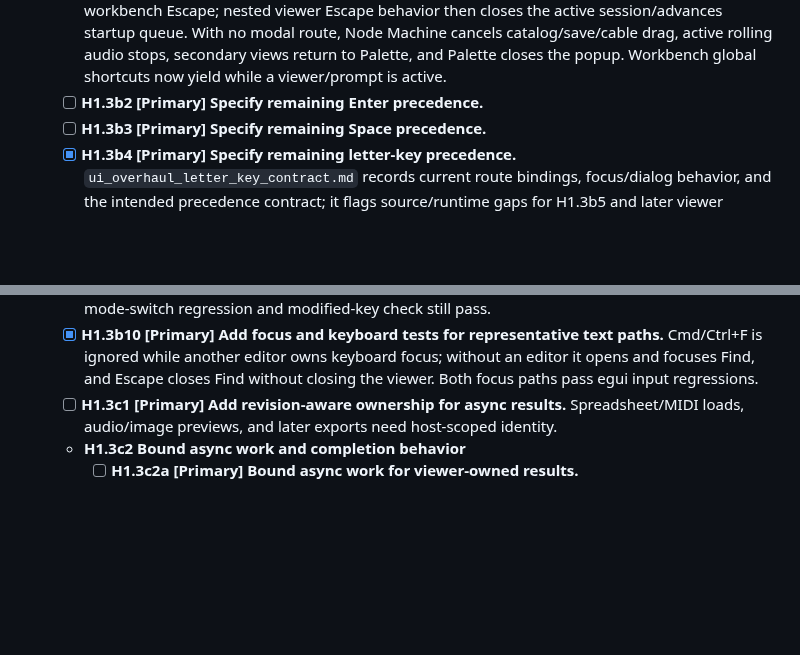
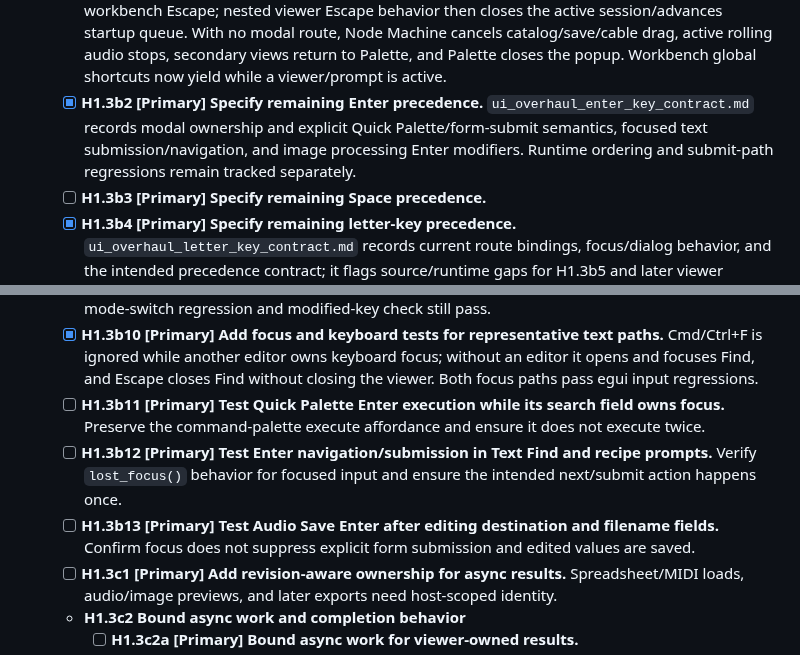
Before and after one commit to triode-the-andrewsarchus/little-screen-clip, a Markdown page: ui_overhaul_remaining_tasks.md, 2 parts joined by grey strips. Rendered like a GitHub page; blank space fills up the shorter version.

Commit message:
docs(ui): define enter key precedence

```diff
--- a/ui_overhaul_remaining_tasks.md
+++ b/ui_overhaul_remaining_tasks.md
@@ -96,7 +96,7 @@ Status: open. Task tree reviewed 2026-09-27; E1 baseline inventory closed with t
   - [ ] **H1.3a5 [Primary] Verify PDF navigation and cleanup live.** Closing dirty PDF refreshes mirror.
   - [ ] **H1.3a6 [Primary] Verify diff navigation and cleanup live.**
   - [x] **H1.3b1 [Primary] Specify remaining Escape precedence.** `ui_overhaul_viewer_route_contract.md` documents modal prompt/viewer key ownership before workbench Escape; nested viewer Escape behavior then closes the active session/advances startup queue. With no modal route, Node Machine cancels catalog/save/cable drag, active rolling audio stops, secondary views return to Palette, and Palette closes the popup. Workbench global shortcuts now yield while a viewer/prompt is active.
-  - [ ] **H1.3b2 [Primary] Specify remaining Enter precedence.**
+  - [x] **H1.3b2 [Primary] Specify remaining Enter precedence.** `ui_overhaul_enter_key_contract.md` records modal ownership and explicit Quick Palette/form-submit semantics, focused text submission/navigation, and image processing Enter modifiers. Runtime ordering and submit-path regressions remain tracked separately.
   - [ ] **H1.3b3 [Primary] Specify remaining Space precedence.**
   - [x] **H1.3b4 [Primary] Specify remaining letter-key precedence.** `ui_overhaul_letter_key_contract.md` records current route bindings, focus/dialog behavior, and the intended precedence contract; it flags source/runtime gaps for H1.3b5 and later viewer checks.
   - [x] **H1.3b5 [Primary] Implement remaining key precedence without altering domain controls.** Text-viewer Cmd/Ctrl+F now yields to an already focused text edit; image/audio/comparison guards were retained, and PDF/MIDI do not host text-entry fields. Added a focused egui input regression; `cargo test -p clip-workbench --quiet` passes (254 passed, one ignored).
@@ -108,6 +108,9 @@ Status: open. Task tree reviewed 2026-09-27; E1 baseline inventory closed with t
   - [x] **H1.3b8 [Primary] Add focus and keyboard tests for representative image paths.** The fallback Save As field owns focus and prevents image tool switching while open; Escape cancels it without changing the crop selection, then V switches to View after dismissal. Focused egui input regression passes.
   - [x] **H1.3b9 [Primary] Add focus and keyboard tests for representative audio paths.** Audio tool shortcuts remain suppressed by save dialogs and focused text editors; the unmodified H/D/S/I mode-switch regression and modified-key check still pass.
   - [x] **H1.3b10 [Primary] Add focus and keyboard tests for representative text paths.** Cmd/Ctrl+F is ignored while another editor owns keyboard focus; without an editor it opens and focuses Find, and Escape closes Find without closing the viewer. Both focus paths pass egui input regressions.
+  - [ ] **H1.3b11 [Primary] Test Quick Palette Enter execution while its search field owns focus.** Preserve the command-palette execute affordance and ensure it does not execute twice.
+  - [ ] **H1.3b12 [Primary] Test Enter navigation/submission in Text Find and recipe prompts.** Verify `lost_focus()` behavior for focused input and ensure the intended next/submit action happens once.
+  - [ ] **H1.3b13 [Primary] Test Audio Save Enter after editing destination and filename fields.** Confirm focus does not suppress explicit form submission and edited values are saved.
   - [ ] **H1.3c1 [Primary] Add revision-aware ownership for async results.** Spreadsheet/MIDI loads, audio/image previews, and later exports need host-scoped identity.
   - **H1.3c2 Bound async work and completion behavior**
     - [ ] **H1.3c2a [Primary] Bound async work for viewer-owned results.**
```
Also changed, not shown: ui_overhaul_enter_key_contract.md (added, +46 -0 lines).
